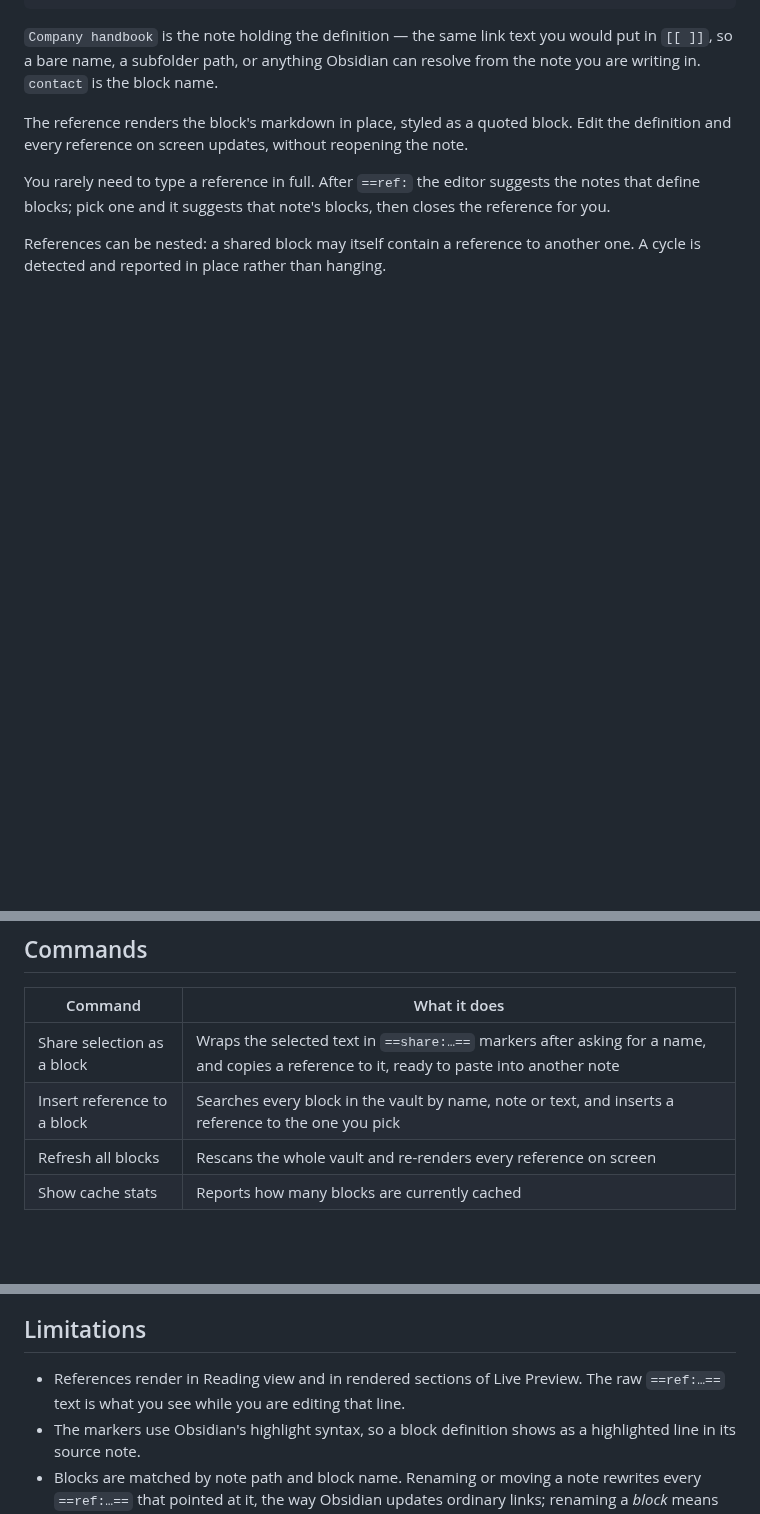
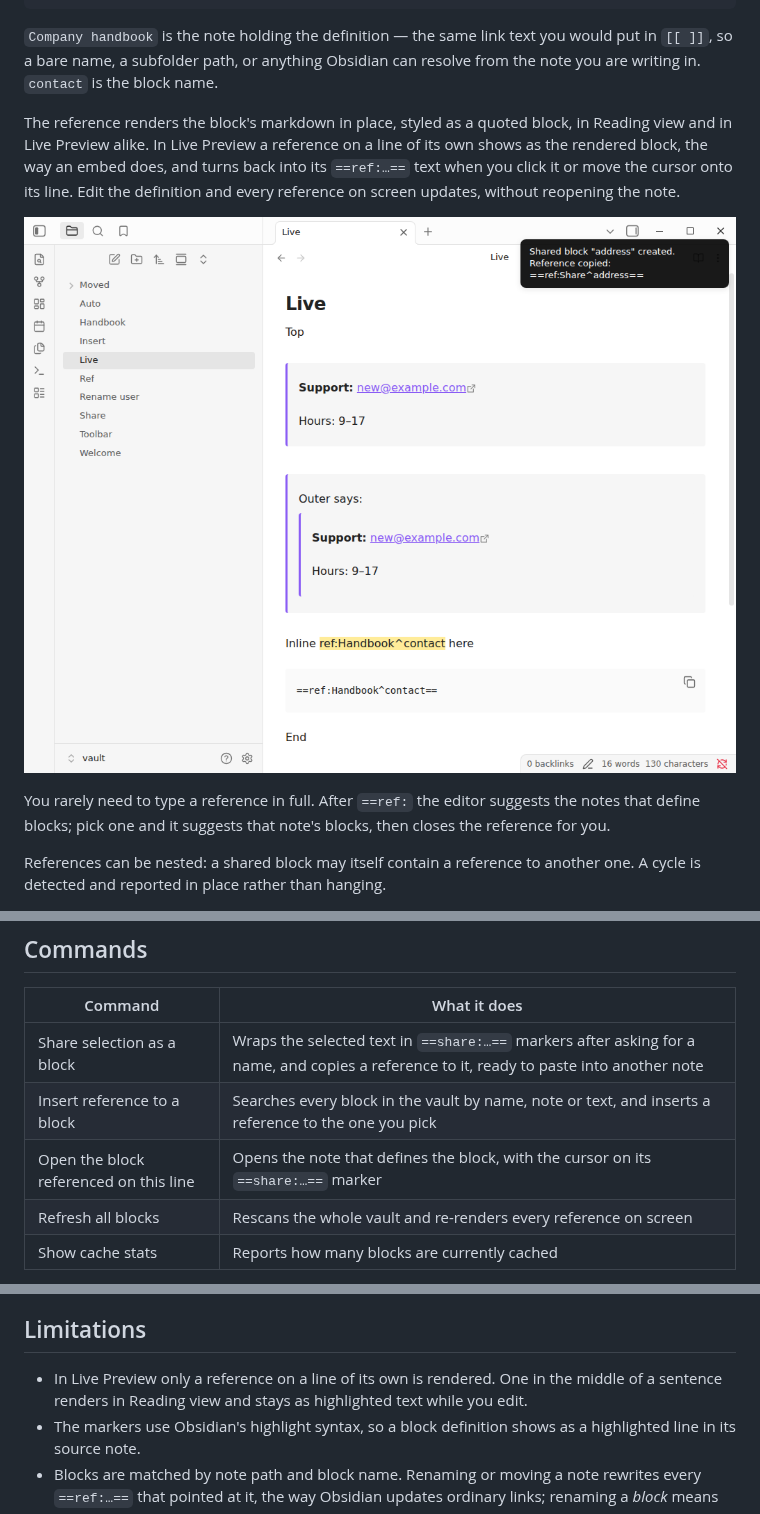
Before and after one commit to perezamadorluisenrique-gif/shared-blocks, a Markdown page: README.md, 3 parts joined by grey strips. GitHub-like rendering; pictures changed too: docs/live-preview.png (added); blank space fills up the shorter version.

Commit message:
Render shared blocks in Live Preview; open a block's definition

```diff
--- a/README.md
+++ b/README.md
@@ -43,9 +43,14 @@ missing instead of quietly rendering nothing.
 would put in `[[ ]]`, so a bare name, a subfolder path, or anything Obsidian can
 resolve from the note you are writing in. `contact` is the block name.
 
-The reference renders the block's markdown in place, styled as a quoted block.
+The reference renders the block's markdown in place, styled as a quoted block,
+in Reading view and in Live Preview alike. In Live Preview a reference on a line
+of its own shows as the rendered block, the way an embed does, and turns back
+into its `==ref:…==` text when you click it or move the cursor onto its line.
 Edit the definition and every reference on screen updates, without reopening the
 note.
+
+![A note in Live Preview showing two shared blocks rendered in place, one nested inside the other](https://raw.githubusercontent.com/perezamadorluisenrique-gif/shared-blocks/main/docs/live-preview.png)
 
 You rarely need to type a reference in full. After `==ref:` the editor
 suggests the notes that define blocks; pick one and it suggests that note's
@@ -60,6 +65,7 @@ another one. A cycle is detected and reported in place rather than hanging.
 |---|---|
 | Share selection as a block | Wraps the selected text in `==share:…==` markers after asking for a name, and copies a reference to it, ready to paste into another note |
 | Insert reference to a block | Searches every block in the vault by name, note or text, and inserts a reference to the one you pick |
+| Open the block referenced on this line | Opens the note that defines the block, with the cursor on its `==share:…==` marker |
 | Refresh all blocks | Rescans the whole vault and re-renders every reference on screen |
 | Show cache stats | Reports how many blocks are currently cached |
 
@@ -75,8 +81,9 @@ large vault does not freeze the window.
 
 ## Limitations
 
-- References render in Reading view and in rendered sections of Live Preview.
-  The raw `==ref:…==` text is what you see while you are editing that line.
+- In Live Preview only a reference on a line of its own is rendered. One in
+  the middle of a sentence renders in Reading view and stays as highlighted
+  text while you edit.
 - The markers use Obsidian's highlight syntax, so a block definition shows as a
   highlighted line in its source note.
 - Blocks are matched by note path and block name. Renaming or moving a note
```
Also changed, not shown: CHANGELOG.md (+10 -0 lines), 6 other files.
